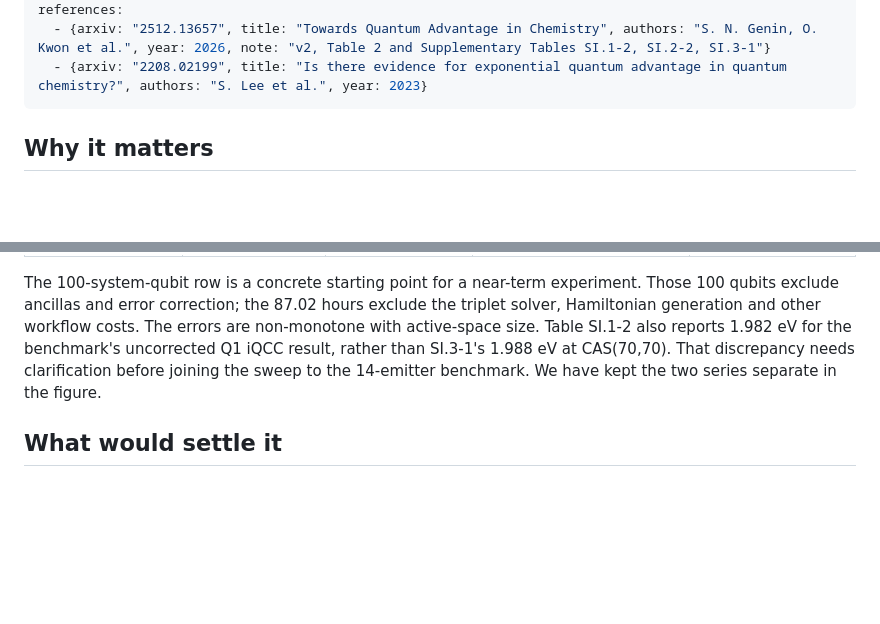
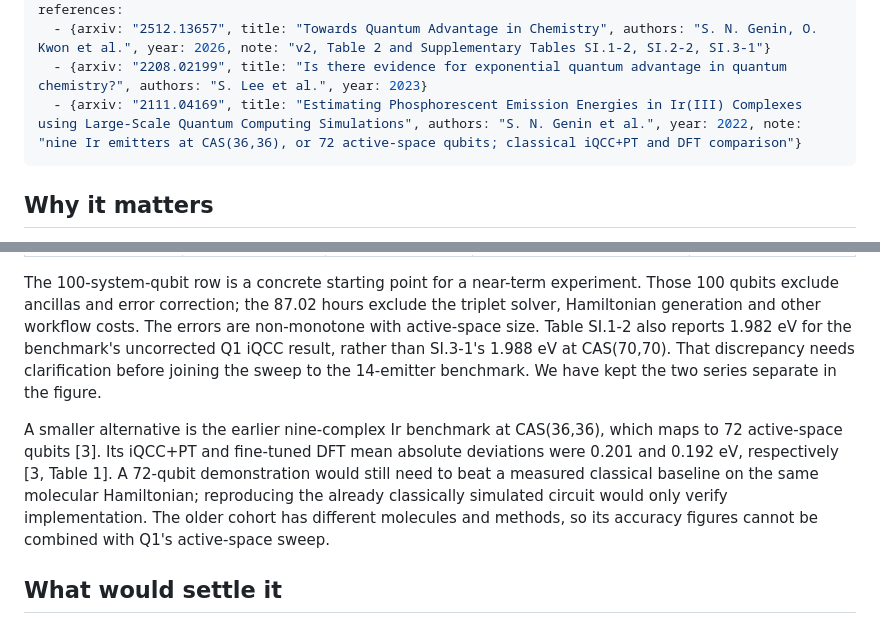
Before and after one commit to QingyunQian/practical-quantum-advantage, a Markdown page: content/questions/dmrg-vs-qpe-cost-accuracy-oled.md, 2 parts joined by grey strips. Drawn GitHub-style; blank space fills up the shorter version.

Commit message:
Include 72-qubit OLED predecessor as separate matched benchmark

```diff
--- a/content/questions/dmrg-vs-qpe-cost-accuracy-oled.md
+++ b/content/questions/dmrg-vs-qpe-cost-accuracy-oled.md
@@ -19,6 +19,7 @@ related:
 references:
   - {arxiv: "2512.13657", title: "Towards Quantum Advantage in Chemistry", authors: "S. N. Genin, O. Kwon et al.", year: 2026, note: "v2, Table 2 and Supplementary Tables SI.1-2, SI.2-2, SI.3-1"}
   - {arxiv: "2208.02199", title: "Is there evidence for exponential quantum advantage in quantum chemistry?", authors: "S. Lee et al.", year: 2023}
+  - {arxiv: "2111.04169", title: "Estimating Phosphorescent Emission Energies in Ir(III) Complexes using Large-Scale Quantum Computing Simulations", authors: "S. N. Genin et al.", year: 2022, note: "nine Ir emitters at CAS(36,36), or 72 active-space qubits; classical iQCC+PT and DFT comparison"}
 ---
 
 ## Why it matters
@@ -46,6 +47,8 @@ Supplementary Table SI.3-1 lists an active-space sweep for Q1's uncorrected iQCC
 
 The 100-system-qubit row is a concrete starting point for a near-term experiment. Those 100 qubits exclude ancillas and error correction; the 87.02 hours exclude the triplet solver, Hamiltonian generation and other workflow costs. The errors are non-monotone with active-space size. Table SI.1-2 also reports 1.982 eV for the benchmark's uncorrected Q1 iQCC result, rather than SI.3-1's 1.988 eV at CAS(70,70). That discrepancy needs clarification before joining the sweep to the 14-emitter benchmark. We have kept the two series separate in the figure.
 
+A smaller alternative is the earlier nine-complex Ir benchmark at CAS(36,36), which maps to 72 active-space qubits [3]. Its iQCC+PT and fine-tuned DFT mean absolute deviations were 0.201 and 0.192 eV, respectively [3, Table 1]. A 72-qubit demonstration would still need to beat a measured classical baseline on the same molecular Hamiltonian; reproducing the already classically simulated circuit would only verify implementation. The older cohort has different molecules and methods, so its accuracy figures cannot be combined with Q1's active-space sweep.
+
 ## What would settle it
 
 The front matter states the full benchmark. Start by obtaining public geometry, basis, selected orbitals and Hamiltonian for one emitter. Reproduce the reported classical result and measure the full S0/T1 workflow time, then test the strongest competing classical solvers on the same instance and accuracy. Only then compile phase estimation or another fault-tolerant method for that Hamiltonian, including state preparation, repeated runs and error correction. Display cost versus error for both approaches and add a written buyer requirement. The current evidence does not support an arbitrary 0.05 eV crossover line or a universal T-gate budget.
```
Also changed, not shown: content/applications/oled-emitters.md (+2 -0 lines).
